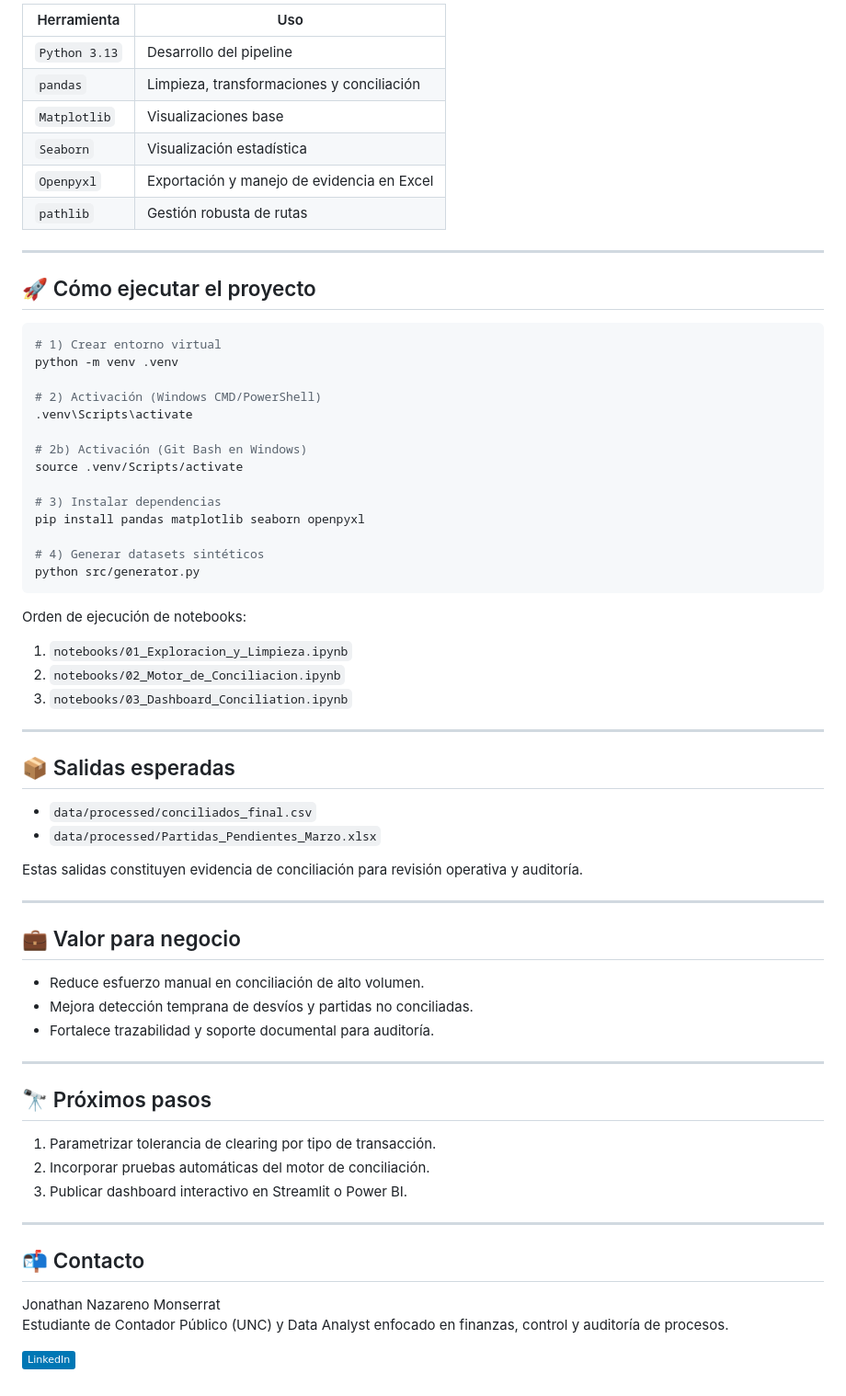
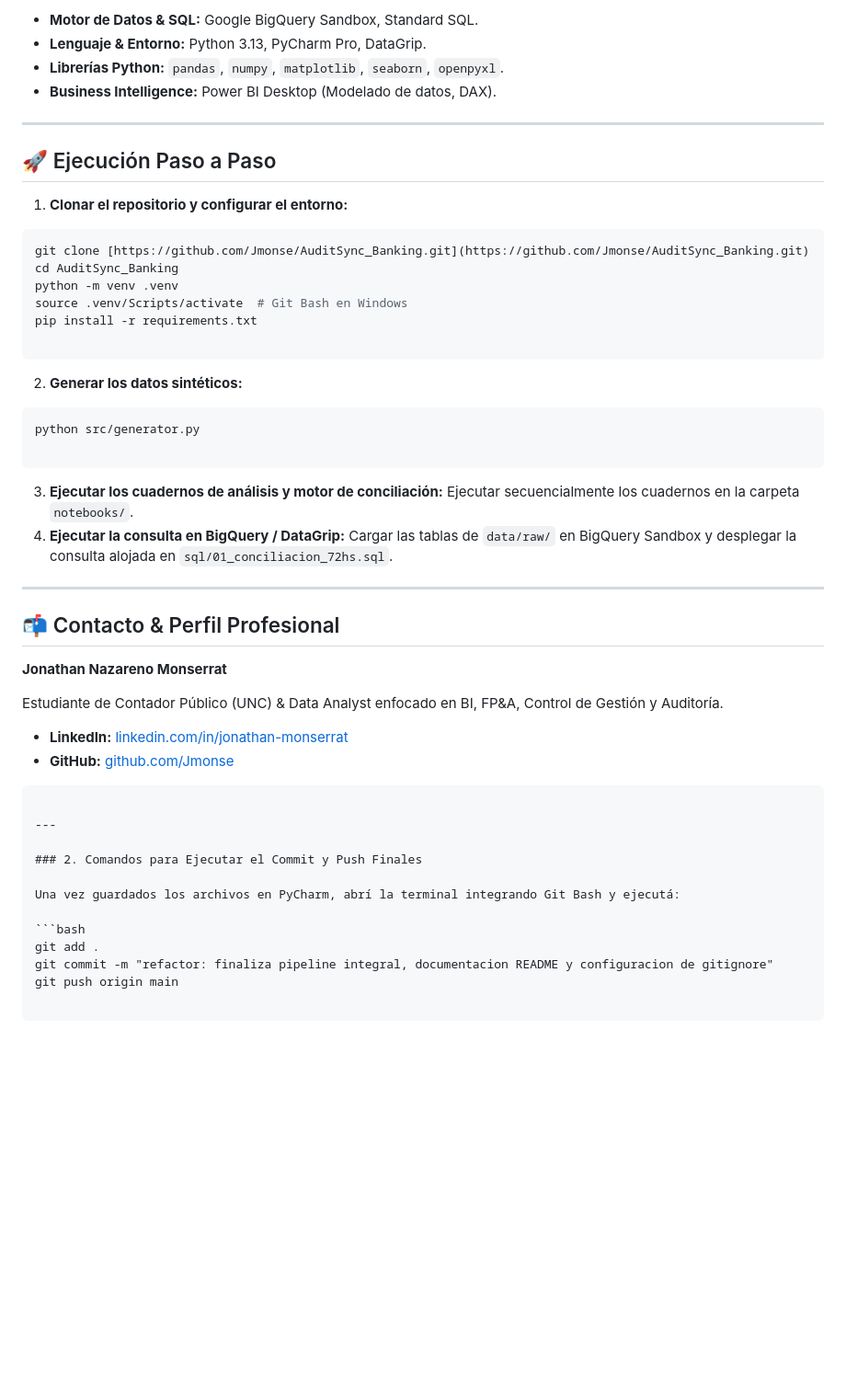
Before and after one commit to Jmonse/AuditSync_Banking, a Markdown page: README.md, the part around one of its changes. Shown at 92% size. Rendered like a GitHub page; badges without logos; blank space fills up the shorter version.

Commit message:
refactor: finaliza pipeline de conciliacion, alineacion de esquemas SQL/Python y actualizacion de documentacion

````diff
--- a/README.md
+++ b/README.md
@@ -109,70 +92,58 @@ AuditSync_Banking/
 
-| Herramienta   | Uso                                        |
-| ------------- | ------------------------------------------ |
-| `Python 3.13` | Desarrollo del pipeline                    |
-| `pandas`      | Limpieza, transformaciones y conciliación  |
-| `Matplotlib`  | Visualizaciones base                       |
-| `Seaborn`     | Visualización estadística                  |
-| `Openpyxl`    | Exportación y manejo de evidencia en Excel |
-| `pathlib`     | Gestión robusta de rutas                   |
+* **Motor de Datos & SQL:** Google BigQuery Sandbox, Standard SQL.
+* **Lenguaje & Entorno:** Python 3.13, PyCharm Pro, DataGrip.
+* **Librerías Python:** `pandas`, `numpy`, `matplotlib`, `seaborn`, `openpyxl`.
+* **Business Intelligence:** Power BI Desktop (Modelado de datos, DAX).
 
 ---
 
-## 🚀 Cómo ejecutar el proyecto
+## 🚀 Ejecución Paso a Paso
+
+1. **Clonar el repositorio y configurar el entorno:**
 
 ```bash
-# 1) Crear entorno virtual
+git clone [https://github.com/Jmonse/AuditSync_Banking.git](https://github.com/Jmonse/AuditSync_Banking.git)
+cd AuditSync_Banking
 python -m venv .venv
+source .venv/Scripts/activate  # Git Bash en Windows
+pip install -r requirements.txt
 
-# 2) Activación (Windows CMD/PowerShell)
-.venv\Scripts\activate
-
-# 2b) Activación (Git Bash en Windows)
-source .venv/Scripts/activate
-
-# 3) Instalar dependencias
-pip install pandas matplotlib seaborn openpyxl
-
-# 4) Generar datasets sintéticos
-python src/generator.py
 ```
 
-Orden de ejecución de notebooks:
+2. **Generar los datos sintéticos:**
 
-1. `notebooks/01_Exploracion_y_Limpieza.ipynb`
-2. `notebooks/02_Motor_de_Conciliacion.ipynb`
-3. `notebooks/03_Dashboard_Conciliation.ipynb`
+```bash
+python src/generator.py
+
+```
+
+3. **Ejecutar los cuadernos de análisis y motor de conciliación:**
+Ejecutar secuencialmente los cuadernos en la carpeta `notebooks/`.
+4. **Ejecutar la consulta en BigQuery / DataGrip:**
+Cargar las tablas de `data/raw/` en BigQuery Sandbox y desplegar la consulta alojada en `sql/01_conciliacion_72hs.sql`.
 
 ---
 
-## 📦 Salidas esperadas
+## 📬 Contacto & Perfil Profesional
 
-- `data/processed/conciliados_final.csv`
-- `data/processed/Partidas_Pendientes_Marzo.xlsx`
+**Jonathan Nazareno Monserrat**
 
-Estas salidas constituyen evidencia de conciliación para revisión operativa y auditoría.
+Estudiante de Contador Público (UNC) & Data Analyst enfocado en BI, FP&A, Control de Gestión y Auditoría.
+
+* **LinkedIn:** [linkedin.com/in/jonathan-monserrat](https://www.linkedin.com/in/jonathan-monserrat/)
+* **GitHub:** [github.com/Jmonse](https://github.com/Jmonse)
+
+```
 
 ---
 
-## 💼 Valor para negocio
+### 2. Comandos para Ejecutar el Commit y Push Finales
 
-- Reduce esfuerzo manual en conciliación de alto volumen.
-- Mejora detección temprana de desvíos y partidas no conciliadas.
-- Fortalece trazabilidad y soporte documental para auditoría.
+Una vez guardados los archivos en PyCharm, abrí la terminal integrando Git Bash y ejecutá:
 
----
+```bash
+git add .
+git commit -m "refactor: finaliza pipeline integral, documentacion README y configuracion de gitignore"
+git push origin main
 
-## 🔭 Próximos pasos
-
-1. Parametrizar tolerancia de clearing por tipo de transacción.
-2. Incorporar pruebas automáticas del motor de conciliación.
-3. Publicar dashboard interactivo en Streamlit o Power BI.
-
----
-
-## 📬 Contacto
-
-Jonathan Nazareno Monserrat
-Estudiante de Contador Público (UNC) y Data Analyst enfocado en finanzas, control y auditoría de procesos.
-
-[![LinkedIn](https://img.shields.io/badge/LinkedIn-0077B5?logo=linkedin&logoColor=white)](https://www.linkedin.com/in/jonathan-monserrat/)
+```
````
Also changed, not shown: other parts of README.md (+51 -68 lines), docs/img/eficacia_motor_conciliacion.png, 8 other files.
